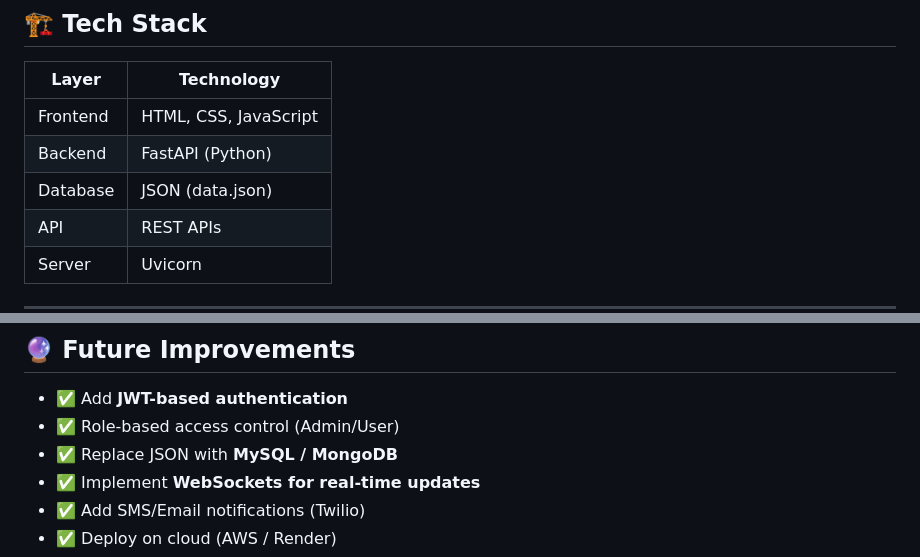
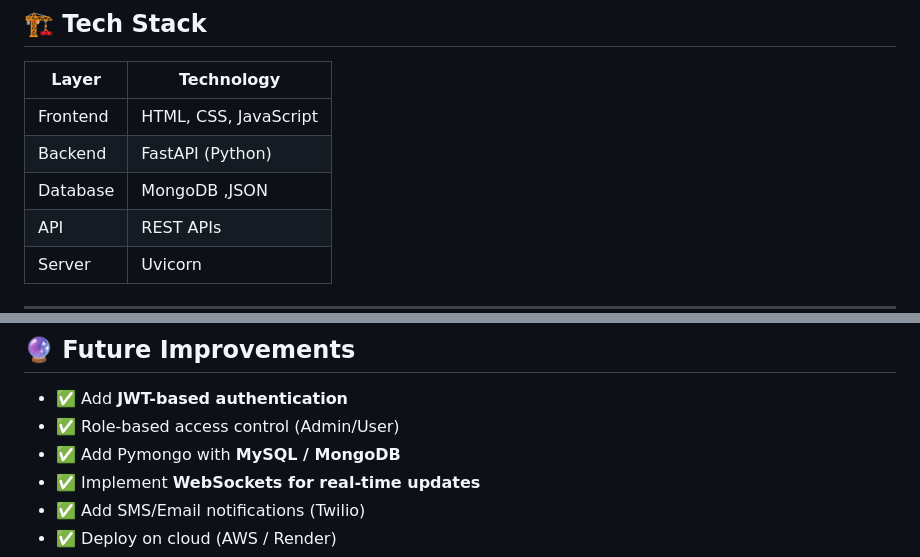
Before and after one commit to 12325290/QueueLess, a Markdown page: README.md, 2 parts joined by grey strips. Rendered like a GitHub page.

```diff
--- a/README.md
+++ b/README.md
@@ -47,7 +47,7 @@ QueueLess solves this by providing a **digital queue system with real-time track
 | -------- | --------------------- |
 | Frontend | HTML, CSS, JavaScript |
 | Backend  | FastAPI (Python)      |
-| Database | JSON (data.json)      |
+| Database | MongoDB ,JSON         |
 | API      | REST APIs             |
 | Server   | Uvicorn               |
 
@@ -135,7 +135,7 @@ Open `index.html` in browser
 
 * ✅ Add **JWT-based authentication**
 * ✅ Role-based access control (Admin/User)
-* ✅ Replace JSON with **MySQL / MongoDB**
+* ✅ Add Pymongo with **MySQL / MongoDB**
 * ✅ Implement **WebSockets for real-time updates**
 * ✅ Add SMS/Email notifications (Twilio)
 * ✅ Deploy on cloud (AWS / Render)
```
